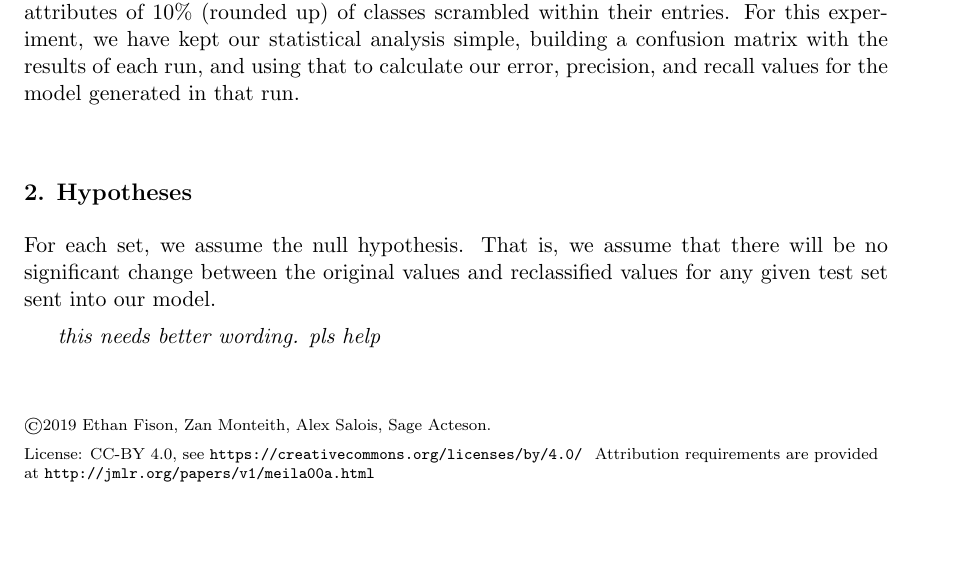
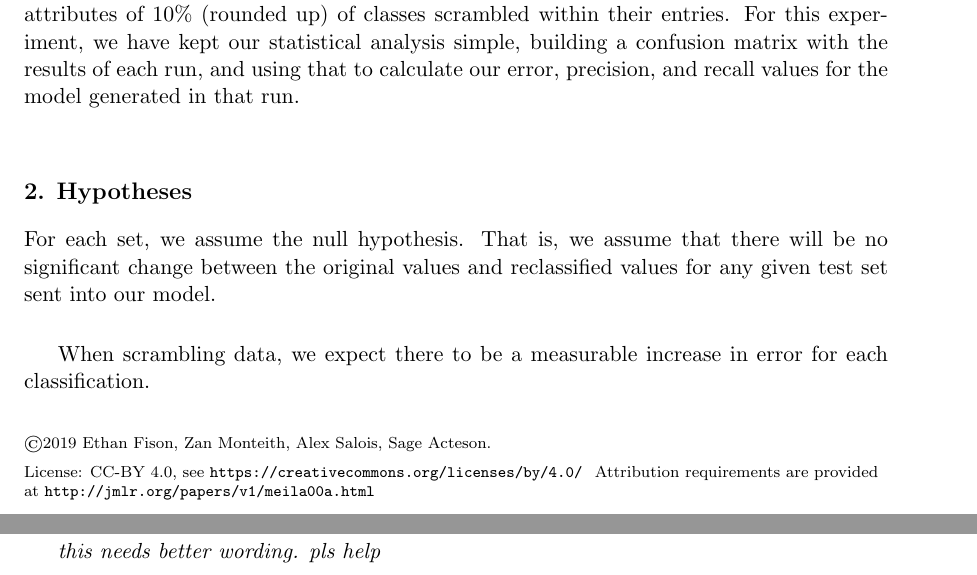
Before and after one commit to asalois/csci_447, a LaTeX paper (Project 1/writeup/writeup.tex): part of page 1 of 3 before the commit and two parts of pages 1 and 2 of 3 after it, the two joined at a grey line, cut so that both start at the same text, the shorter picture padded with empty space. Compiled offline with pdfLaTeX.

Commit message:
for some reason my changes to the writeup didn't commit

```diff
--- a/Project 1/writeup/writeup.tex
+++ b/Project 1/writeup/writeup.tex
@@ -73,7 +73,9 @@ generated in that run.\\
 
 For each set, we assume the null hypothesis. That is, we assume that there will be no
 significant change between the original values and reclassified values for any given test
-set sent into our model.
+set sent into our model.\\
+
+When scrambling data, we expect there to be a measurable increase in error for each classification.
 
 \emph{this needs better wording. pls help}\\
 \section{Implementation Decisions}
```
